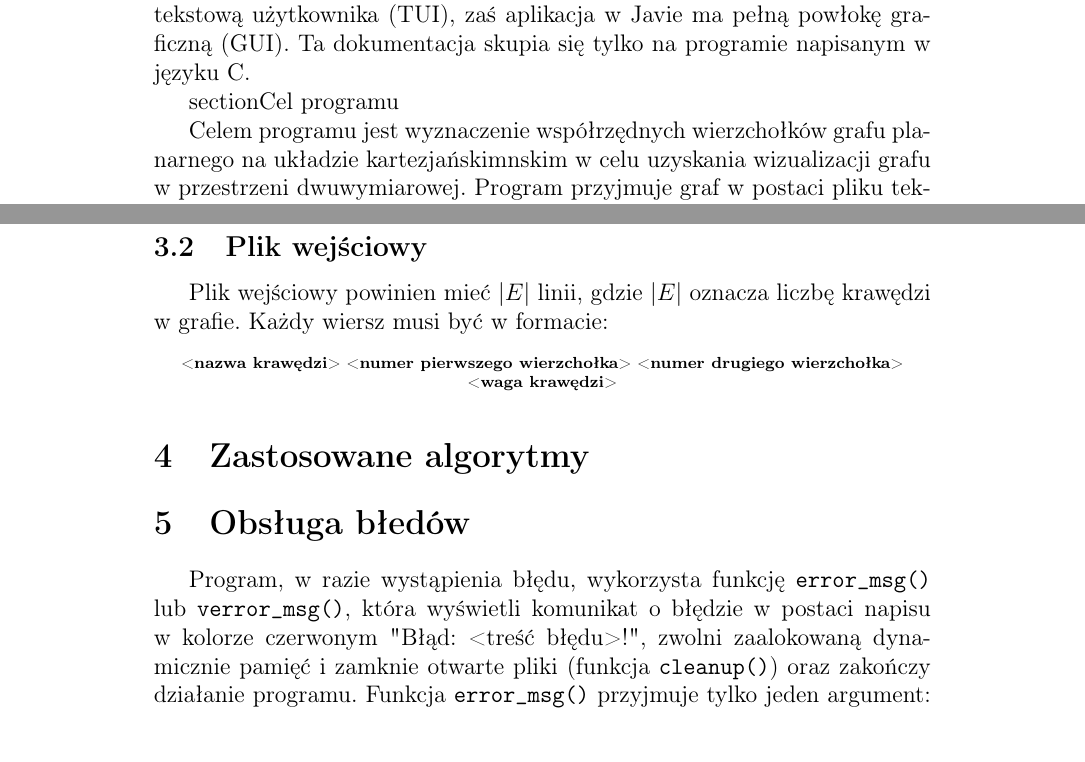
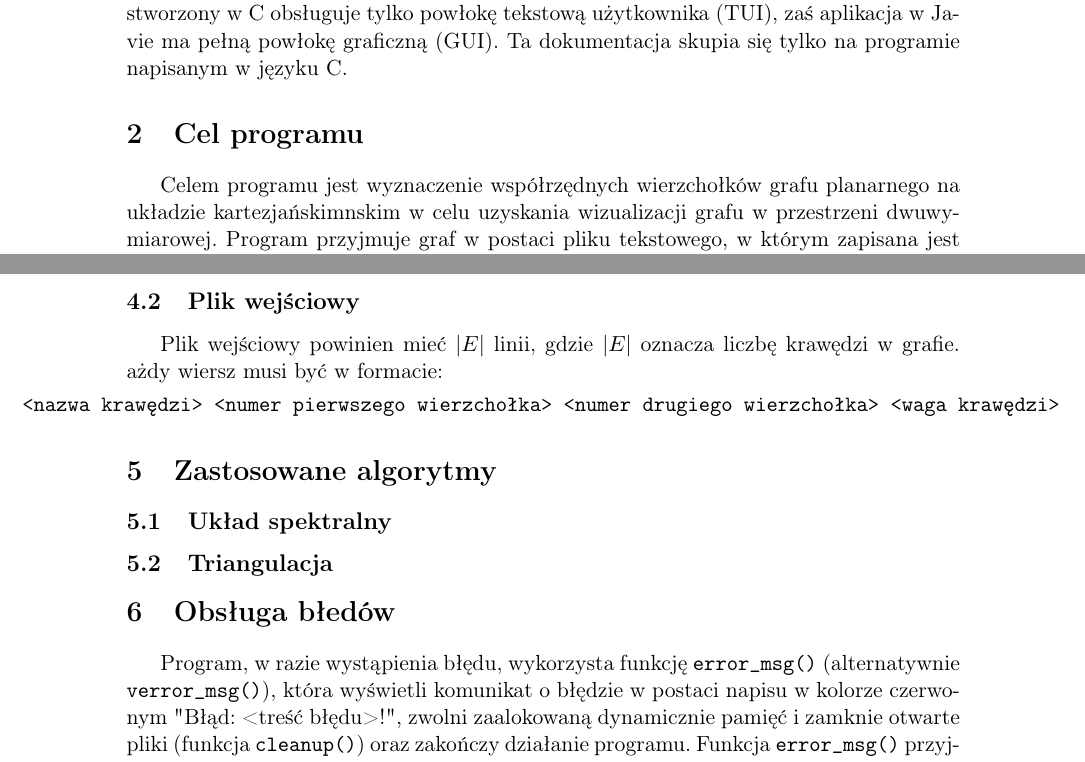
Before and after one commit to PanOlaf1101/jimp_grafy_c_java, a LaTeX document (dokumentacja.tex): two parts of pages 3 and 4 of 4, joined at a grey line, cut so that both start at the same text. Compiled offline with pdfLaTeX.

Commit message:
Minor formatting fixes in the docs

```diff
--- a/dokumentacja.tex
+++ b/dokumentacja.tex
@@ -1,9 +1,10 @@
-\documentclass[12pt,a4paper]{article}
+\documentclass[11pt,a4paper]{article}
+\usepackage[a4paper]{geometry}
 \usepackage[T1]{fontenc}
 \usepackage[polish]{babel}
 \usepackage[utf8]{inputenc}
 \usepackage{indentfirst}
-\usepackage{minted}
+\usepackage{changepage}
 
 \title{Dokumentacja programu do analizy grafów}
 \author{Olaf Mianowski \\ Julia Rombel}
@@ -22,7 +23,7 @@
 \section{Wprowadzenie}
 Zadanie polega na napisaniu dwóch aplikacji do wyznaczania grafów planarnych kolejno w C oraz w Javie. Każda z aplikacji ma wyznaczać współrzędne wierzchołków dla estetycznej wizualizacji grafu planarnego podanego w postaci listy krawędzi. Program stworzony w C obsługuje tylko powłokę tekstową użytkownika (TUI), zaś aplikacja w Javie ma pełną powłokę graficzną (GUI). Ta dokumentacja skupia się tylko na programie napisanym w języku C.
 
-section{Cel programu}
+\section{Cel programu}
 
 Celem programu jest wyznaczenie współrzędnych wierzchołków grafu planarnego na układzie kartezjańskimnskim w celu uzyskania wizualizacji grafu w przestrzeni dwuwymiarowej. Program przyjmuje graf w postaci pliku tekstowego, w którym zapisana jest lista krawędzi. Później na podstawie wyznaczonego algorytmu wymierza współrzędne "x" i "y" wierzchołków. Wynikiem tego działania jest stworzenie pliku tekstowego z zapisanymi parametrami.
 
@@ -51,14 +49,21 @@ Program umożliwia:
 
 \subsection{Plik wejściowy}
 Plik wejściowy powinien mieć $|E|$ linii, gdzie $|E|$ oznacza liczbę krawędzi w grafie.
-Każdy wiersz musi być w formacie:
-\begin{center}
-    \scriptsize{<\textbf{nazwa krawędzi}> <\textbf{numer pierwszego wierzchołka}> <\textbf{numer drugiego wierzchołka}> <\textbf{waga krawędzi}>}
-\end{center}
+ażdy wiersz musi być w formacie:
+
+\begin{adjustwidth}{-0.125\textwidth}{-0.125\textwidth}
+\verb|<nazwa krawędzi> <numer pierwszego wierzchołka> <numer drugiego wierzchołka> <waga krawędzi>|
+\end{adjustwidth}
 
 \section{Zastosowane algorytmy}
+\subsection{Układ spektralny}
+%TODO: spectral layout
+
+\subsection{Triangulacja}
+%TODO: triangulation
+
 \section{Obsługa błedów}
-Program, w razie wystąpienia błędu, wykorzysta funkcję \verb|error_msg()| lub \verb|verror_msg()|, która wyświetli komunikat o błędzie w postaci napisu w kolorze czerwonym "Błąd: <treść błędu>!", zwolni zaalokowaną dynamicznie pamięć i zamknie otwarte pliki (funkcja \verb|cleanup()|) oraz zakończy działanie programu.
+Program, w razie wystąpienia błędu, wykorzysta funkcję \verb|error_msg()| (alternatywnie \verb|verror_msg()|), która wyświetli komunikat o błędzie w postaci napisu w kolorze czerwonym "Błąd: <treść błędu>!", zwolni zaalokowaną dynamicznie pamięć i zamknie otwarte pliki (funkcja \verb|cleanup()|) oraz zakończy działanie programu.
 Funkcja \verb|error_msg()| przyjmuje tylko jeden argument: ciąg znaków będących treścią błędu. Natomiast funkcja \verb|verror_msg()| przyjmuje format z treścią o błędzie oraz dodatkowe parametry, które mogą być umieszczone w komunikacie o błędzie (podobnie działa \verb|printf()| z biblioteki standardowej).
 
 \section{Podsumowanie}
```
Also changed, not shown: dokumentacja.tex (19 more changed lines).
